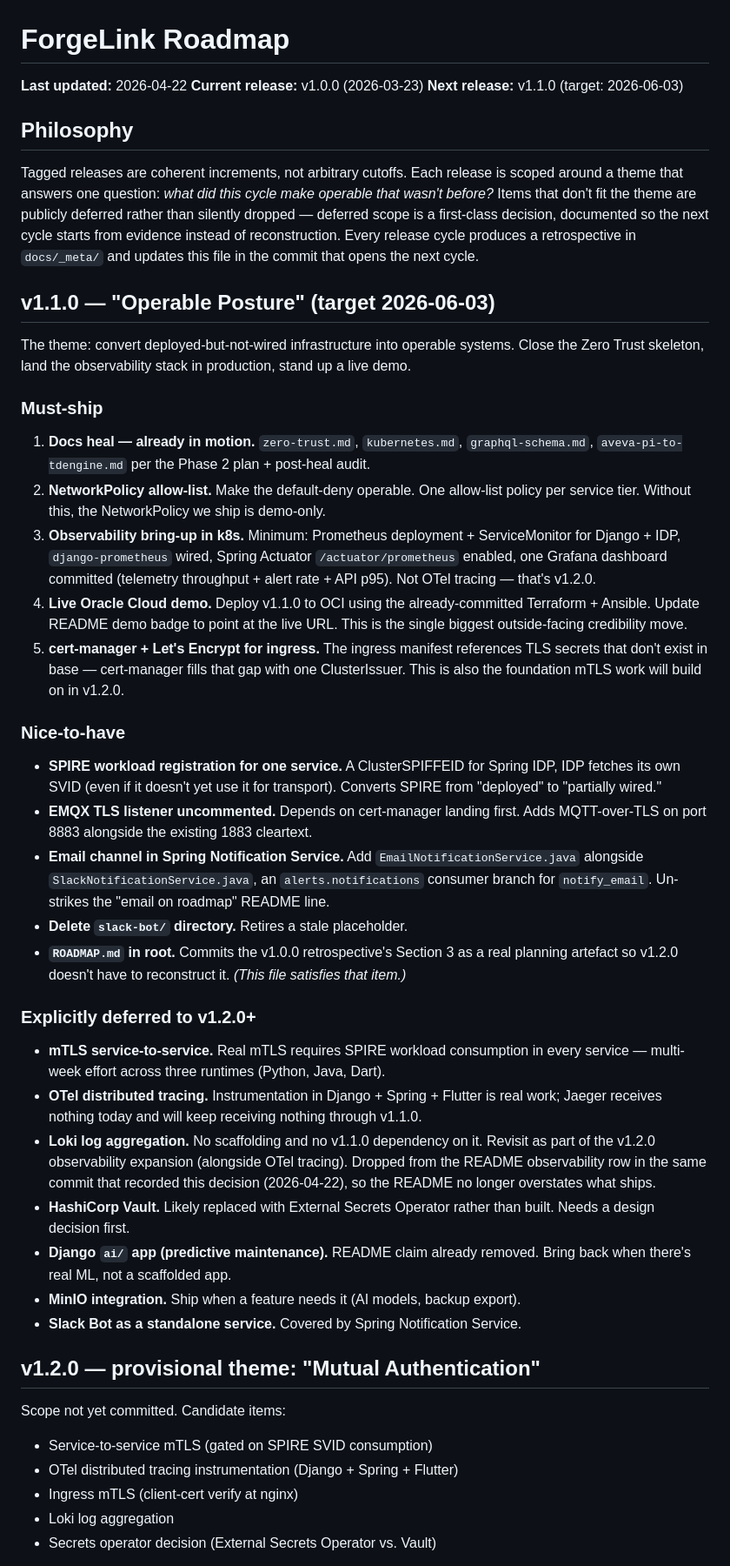
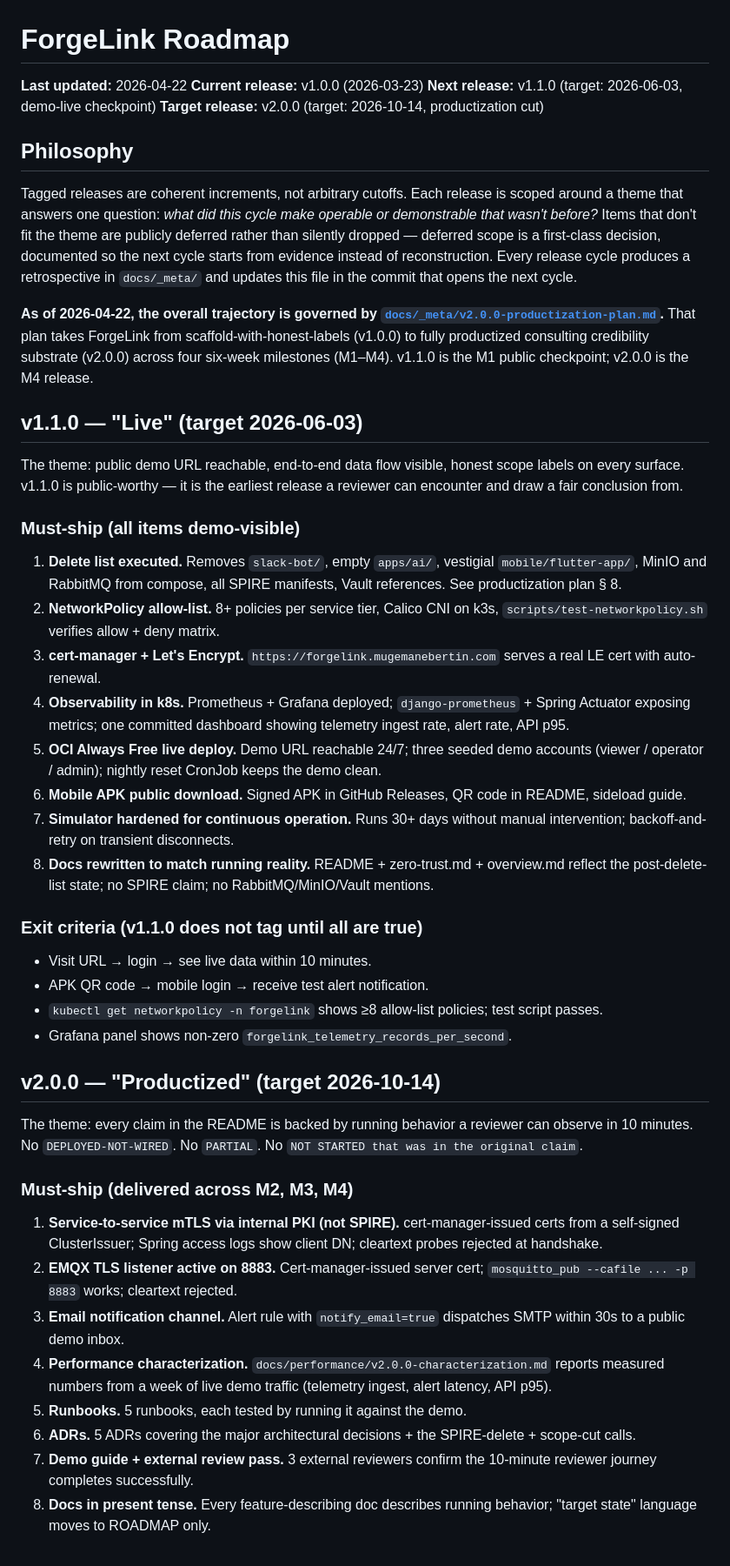
Before and after one commit to MugemaneBertin2001/forgelink, a Markdown page: ROADMAP.md, the part around one of its changes. Shown at 87% size. Drawn GitHub-style.

```diff
--- a/ROADMAP.md
+++ b/ROADMAP.md
@@ -2,49 +2,49 @@
 
 **Last updated:** 2026-04-22
 **Current release:** v1.0.0 (2026-03-23)
-**Next release:** v1.1.0 (target: 2026-06-03)
+**Next release:** v1.1.0 (target: 2026-06-03, demo-live checkpoint)
+**Target release:** v2.0.0 (target: 2026-10-14, productization cut)
 
 ## Philosophy
 
-Tagged releases are coherent increments, not arbitrary cutoffs. Each release is scoped around a theme that answers one question: *what did this cycle make operable that wasn't before?* Items that don't fit the theme are publicly deferred rather than silently dropped — deferred scope is a first-class decision, documented so the next cycle starts from evidence instead of reconstruction. Every release cycle produces a retrospective in `docs/_meta/` and updates this file in the commit that opens the next cycle.
+Tagged releases are coherent increments, not arbitrary cutoffs. Each release is scoped around a theme that answers one question: *what did this cycle make operable or demonstrable that wasn't before?* Items that don't fit the theme are publicly deferred rather than silently dropped — deferred scope is a first-class decision, documented so the next cycle starts from evidence instead of reconstruction. Every release cycle produces a retrospective in `docs/_meta/` and updates this file in the commit that opens the next cycle.
 
-## v1.1.0 — "Operable Posture" (target 2026-06-03)
+**As of 2026-04-22, the overall trajectory is governed by [`docs/_meta/v2.0.0-productization-plan.md`](docs/_meta/v2.0.0-productization-plan.md).** That plan takes ForgeLink from scaffold-with-honest-labels (v1.0.0) to fully productized consulting credibility substrate (v2.0.0) across four six-week milestones (M1–M4). v1.1.0 is the M1 public checkpoint; v2.0.0 is the M4 release.
 
-The theme: convert deployed-but-not-wired infrastructure into operable systems. Close the Zero Trust skeleton, land the observability stack in production, stand up a live demo.
+## v1.1.0 — "Live" (target 2026-06-03)
 
-### Must-ship
+The theme: public demo URL reachable, end-to-end data flow visible, honest scope labels on every surface. v1.1.0 is public-worthy — it is the earliest release a reviewer can encounter and draw a fair conclusion from.
 
-1. **Docs heal — already in motion.** `zero-trust.md`, `kubernetes.md`, `graphql-schema.md`, `aveva-pi-to-tdengine.md` per the Phase 2 plan + post-heal audit.
-2. **NetworkPolicy allow-list.** Make the default-deny operable. One allow-list policy per service tier. Without this, the NetworkPolicy we ship is demo-only.
-3. **Observability bring-up in k8s.** Minimum: Prometheus deployment + ServiceMonitor for Django + IDP, `django-prometheus` wired, Spring Actuator `/actuator/prometheus` enabled, one Grafana dashboard committed (telemetry throughput + alert rate + API p95). Not OTel tracing — that's v1.2.0.
-4. **Live Oracle Cloud demo.** Deploy v1.1.0 to OCI using the already-committed Terraform + Ansible. Update README demo badge to point at the live URL. This is the single biggest outside-facing credibility move.
-5. **cert-manager + Let's Encrypt for ingress.** The ingress manifest references TLS secrets that don't exist in base — cert-manager fills that gap with one ClusterIssuer. This is also the foundation mTLS work will build on in v1.2.0.
+### Must-ship (all items demo-visible)
 
-### Nice-to-have
+1. **Delete list executed.** Removes `slack-bot/`, empty `apps/ai/`, vestigial `mobile/flutter-app/`, MinIO and RabbitMQ from compose, all SPIRE manifests, Vault references. See productization plan § 8.
+2. **NetworkPolicy allow-list.** 8+ policies per service tier, Calico CNI on k3s, `scripts/test-networkpolicy.sh` verifies allow + deny matrix.
+3. **cert-manager + Let's Encrypt.** `https://forgelink.mugemanebertin.com` serves a real LE cert with auto-renewal.
+4. **Observability in k8s.** Prometheus + Grafana deployed; `django-prometheus` + Spring Actuator exposing metrics; one committed dashboard showing telemetry ingest rate, alert rate, API p95.
+5. **OCI Always Free live deploy.** Demo URL reachable 24/7; three seeded demo accounts (viewer / operator / admin); nightly reset CronJob keeps the demo clean.
+6. **Mobile APK public download.** Signed APK in GitHub Releases, QR code in README, sideload guide.
+7. **Simulator hardened for continuous operation.** Runs 30+ days without manual intervention; backoff-and-retry on transient disconnects.
+8. **Docs rewritten to match running reality.** README + zero-trust.md + overview.md reflect the post-delete-list state; no SPIRE claim; no RabbitMQ/MinIO/Vault mentions.
 
-- **SPIRE workload registration for one service.** A ClusterSPIFFEID for Spring IDP, IDP fetches its own SVID (even if it doesn't yet use it for transport). Converts SPIRE from "deployed" to "partially wired."
-- **EMQX TLS listener uncommented.** Depends on cert-manager landing first. Adds MQTT-over-TLS on port 8883 alongside the existing 1883 cleartext.
-- **Email channel in Spring Notification Service.** Add `EmailNotificationService.java` alongside `SlackNotificationService.java`, an `alerts.notifications` consumer branch for `notify_email`. Un-strikes the "email on roadmap" README line.
-- **Delete `slack-bot/` directory.** Retires a stale placeholder.
-- **`ROADMAP.md` in root.** Commits the v1.0.0 retrospective's Section 3 as a real planning artefact so v1.2.0 doesn't have to reconstruct it. *(This file satisfies that item.)*
+### Exit criteria (v1.1.0 does not tag until all are true)
 
-### Explicitly deferred to v1.2.0+
+- Visit URL → login → see live data within 10 minutes.
+- APK QR code → mobile login → receive test alert notification.
+- `kubectl get networkpolicy -n forgelink` shows ≥8 allow-list policies; test script passes.
+- Grafana panel shows non-zero `forgelink_telemetry_records_per_second`.
 
-- **mTLS service-to-service.** Real mTLS requires SPIRE workload consumption in every service — multi-week effort across three runtimes (Python, Java, Dart).
-- **OTel distributed tracing.** Instrumentation in Django + Spring + Flutter is real work; Jaeger receives nothing today and will keep receiving nothing through v1.1.0.
-- **Loki log aggregation.** No scaffolding and no v1.1.0 dependency on it. Revisit as part of the v1.2.0 observability expansion (alongside OTel tracing). Dropped from the README observability row in the same commit that recorded this decision (2026-04-22), so the README no longer overstates what ships.
-- **HashiCorp Vault.** Likely replaced with External Secrets Operator rather than built. Needs a design decision first.
-- **Django `ai/` app (predictive maintenance).** README claim already removed. Bring back when there's real ML, not a scaffolded app.
-- **MinIO integration.** Ship when a feature needs it (AI models, backup export).
-- **Slack Bot as a standalone service.** Covered by Spring Notification Service.
+## v2.0.0 — "Productized" (target 2026-10-14)
 
-## v1.2.0 — provisional theme: "Mutual Authentication"
+The theme: every claim in the README is backed by running behavior a reviewer can observe in 10 minutes. No `DEPLOYED-NOT-WIRED`. No `PARTIAL`. No `NOT STARTED that was in the original claim`.
 
-Scope not yet committed. Candidate items:
+### Must-ship (delivered across M2, M3, M4)
 
-- Service-to-service mTLS (gated on SPIRE SVID consumption)
-- OTel distributed tracing instrumentation (Django + Spring + Flutter)
-- Ingress mTLS (client-cert verify at nginx)
-- Loki log aggregation
-- Secrets operator decision (External Secrets Operator vs. Vault)
+1. **Service-to-service mTLS via internal PKI (not SPIRE).** cert-manager-issued certs from a self-signed ClusterIssuer; Spring access logs show client DN; cleartext probes rejected at handshake.
+2. **EMQX TLS listener active on 8883.** Cert-manager-issued server cert; `mosquitto_pub --cafile ... -p 8883` works; cleartext rejected.
+3. **Email notification channel.** Alert rule with `notify_email=true` dispatches SMTP within 30s to a public demo inbox.
+4. **Performance characterization.** `docs/performance/v2.0.0-characterization.md` reports measured numbers from a week of live demo traffic (telemetry ingest, alert latency, API p95).
+5. **Runbooks.** 5 runbooks, each tested by running it against the demo.
+6. **ADRs.** 5 ADRs covering the major architectural decisions + the SPIRE-delete + scope-cut calls.
+7. **Demo guide + external review pass.** 3 external reviewers confirm the 10-minute reviewer journey completes successfully.
+8. **Docs in present tense.** Every feature-describing doc describes running behavior; "target state" language moves to ROADMAP only.
 
```
Also changed, not shown: other parts of ROADMAP.md (+20 -3 lines), docs/_meta/v2.0.0-productization-plan.md (added, +500 -0 lines).
